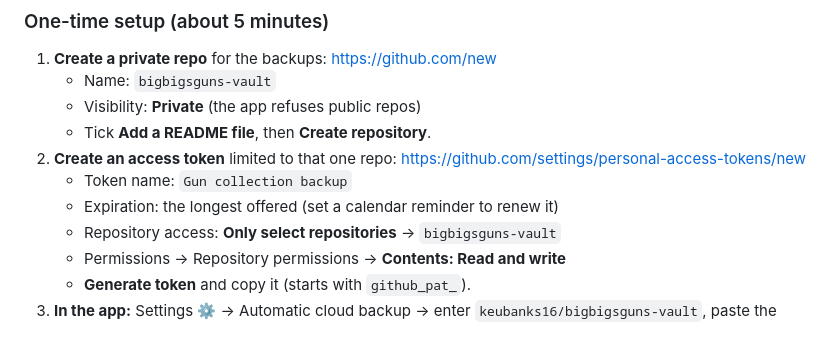
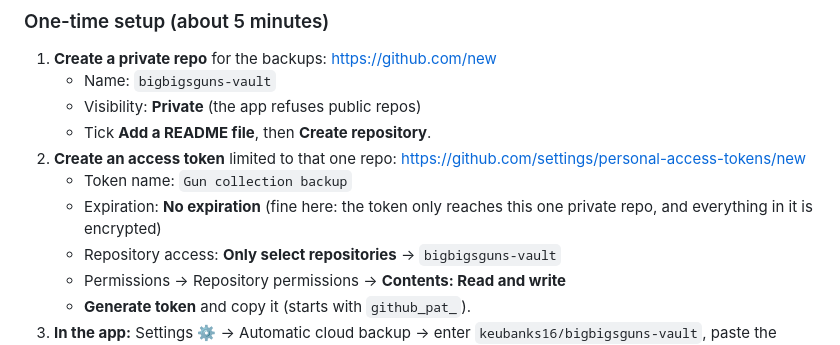
Before and after one commit to keubanks16/bigbigsguns, a Markdown page: README.md, the part around the change. Drawn GitHub-style.

Commit message:
README: use a non-expiring token for auto-backup

```diff
--- a/README.md
+++ b/README.md
@@ -39,7 +39,7 @@ Every time you add, edit or delete a gun, the app encrypts it on your phone (AES
    - Tick **Add a README file**, then **Create repository**.
 2. **Create an access token** limited to that one repo: https://github.com/settings/personal-access-tokens/new
    - Token name: `Gun collection backup`
-   - Expiration: the longest offered (set a calendar reminder to renew it)
+   - Expiration: **No expiration** (fine here: the token only reaches this one private repo, and everything in it is encrypted)
    - Repository access: **Only select repositories** → `bigbigsguns-vault`
    - Permissions → Repository permissions → **Contents: Read and write**
    - **Generate token** and copy it (starts with `github_pat_`).
```
